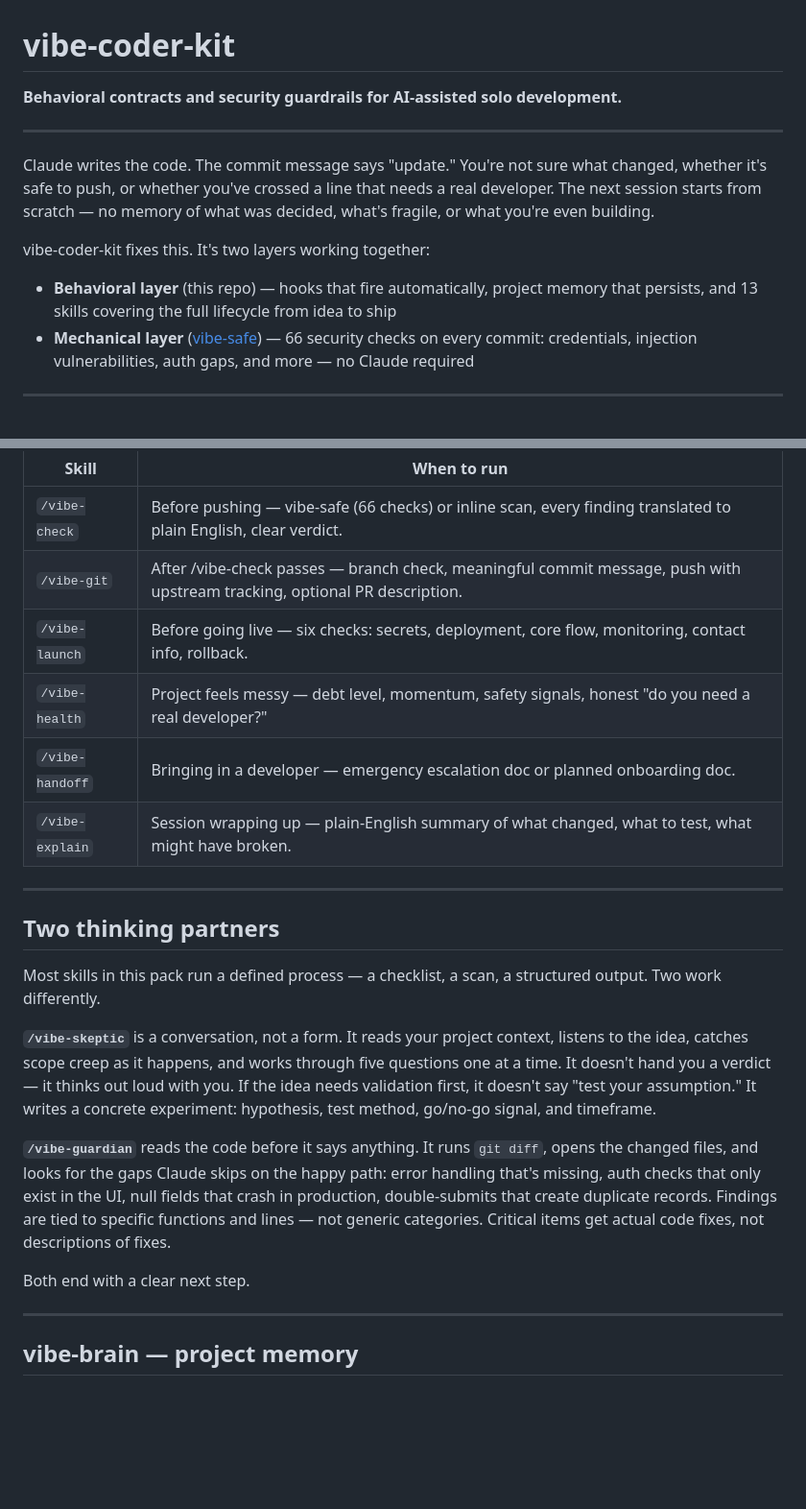
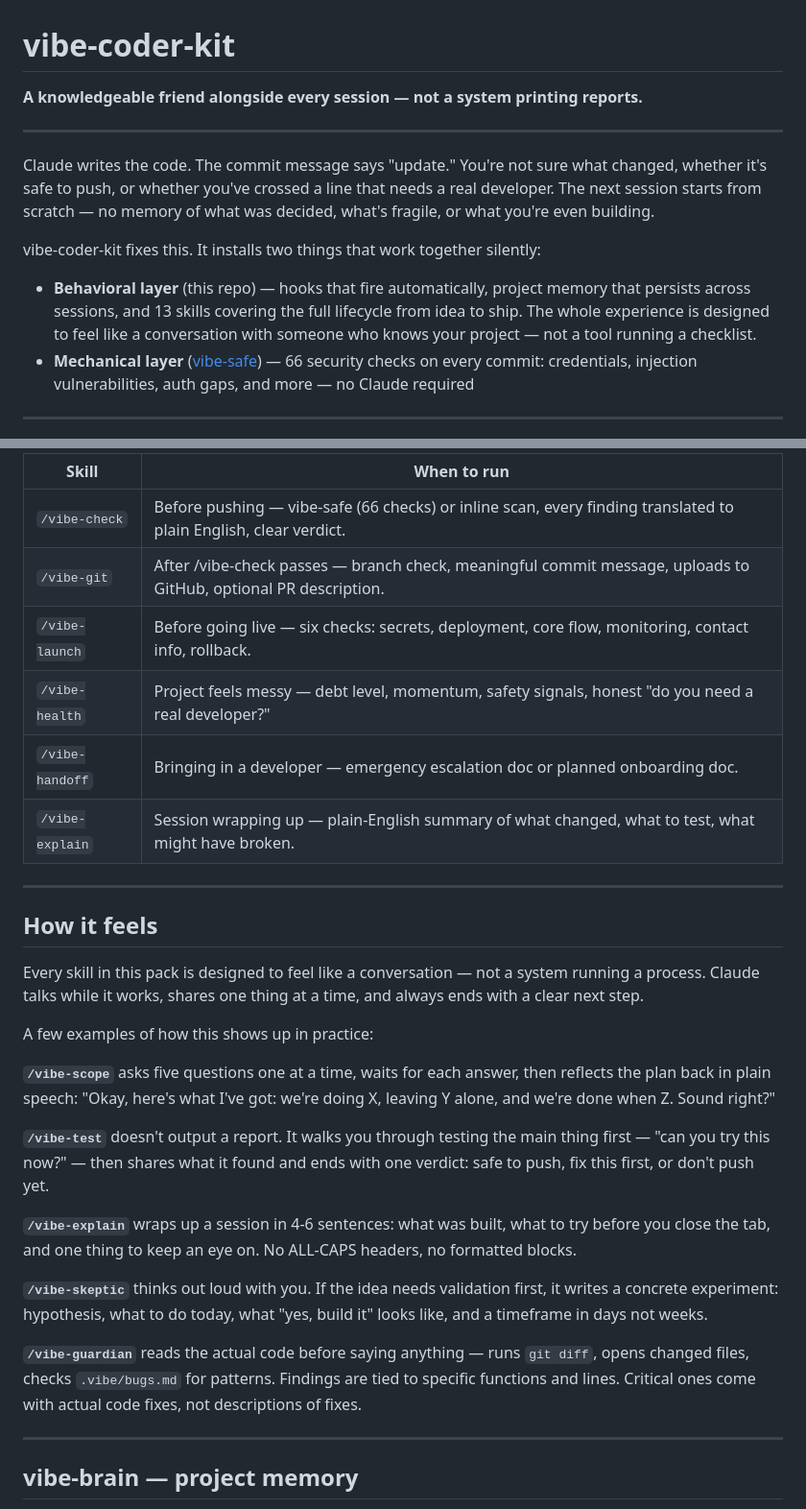
Before and after one commit to googlarz/vibe-coder-kit, a Markdown page: README.md, 2 parts joined by grey strips. Shown at 96% size. Rendered like a GitHub page; blank space fills up the shorter version.

Commit message:
docs: update README for 1.0.0
- Tagline reflects conversational experience, not just contracts
- Intro notes the pack is designed to feel like conversation
- vibe-git description: "upstream tracking" → "uploads to GitHub"
- "Two thinking partners" section expanded to "How it feels" —
  shows the conversational design across all skills with concrete
  examples from vibe-scope, vibe-test, vibe-explain, vibe-skeptic,
  vibe-guardian

Co-Authored-By: Claude Sonnet 4.6 <noreply@anthropic.com>

```diff
--- a/README.md
+++ b/README.md
@@ -1,14 +1,14 @@
 # vibe-coder-kit
 
-**Behavioral contracts and security guardrails for AI-assisted solo development.**
+**A knowledgeable friend alongside every session — not a system printing reports.**
 
 ---
 
 Claude writes the code. The commit message says "update." You're not sure what changed, whether it's safe to push, or whether you've crossed a line that needs a real developer. The next session starts from scratch — no memory of what was decided, what's fragile, or what you're even building.
 
-vibe-coder-kit fixes this. It's two layers working together:
+vibe-coder-kit fixes this. It installs two things that work together silently:
 
-- **Behavioral layer** (this repo) — hooks that fire automatically, project memory that persists, and 13 skills covering the full lifecycle from idea to ship
+- **Behavioral layer** (this repo) — hooks that fire automatically, project memory that persists across sessions, and 13 skills covering the full lifecycle from idea to ship. The whole experience is designed to feel like a conversation with someone who knows your project — not a tool running a checklist.
 - **Mechanical layer** ([vibe-safe](https://github.com/googlarz/vibe-safe)) — 66 security checks on every commit: credentials, injection vulnerabilities, auth gaps, and more — no Claude required
 
 ---
@@ -71,7 +71,7 @@ No invocation needed. These run on every Claude Code session.
 | Skill | When to run |
 |---|---|
 | `/vibe-check` | Before pushing — vibe-safe (66 checks) or inline scan, every finding translated to plain English, clear verdict. |
-| `/vibe-git` | After /vibe-check passes — branch check, meaningful commit message, push with upstream tracking, optional PR description. |
+| `/vibe-git` | After /vibe-check passes — branch check, meaningful commit message, uploads to GitHub, optional PR description. |
 | `/vibe-launch` | Before going live — six checks: secrets, deployment, core flow, monitoring, contact info, rollback. |
 | `/vibe-health` | Project feels messy — debt level, momentum, safety signals, honest "do you need a real developer?" |
 | `/vibe-handoff` | Bringing in a developer — emergency escalation doc or planned onboarding doc. |
@@ -79,15 +79,21 @@ No invocation needed. These run on every Claude Code session.
 
 ---
 
-## Two thinking partners
+## How it feels
 
-Most skills in this pack run a defined process — a checklist, a scan, a structured output. Two work differently.
+Every skill in this pack is designed to feel like a conversation — not a system running a process. Claude talks while it works, shares one thing at a time, and always ends with a clear next step.
 
-**`/vibe-skeptic`** is a conversation, not a form. It reads your project context, listens to the idea, catches scope creep as it happens, and works through five questions one at a time. It doesn't hand you a verdict — it thinks out loud with you. If the idea needs validation first, it doesn't say "test your assumption." It writes a concrete experiment: hypothesis, test method, go/no-go signal, and timeframe.
+A few examples of how this shows up in practice:
 
-**`/vibe-guardian`** reads the code before it says anything. It runs `git diff`, opens the changed files, and looks for the gaps Claude skips on the happy path: error handling that's missing, auth checks that only exist in the UI, null fields that crash in production, double-submits that create duplicate records. Findings are tied to specific functions and lines — not generic categories. Critical items get actual code fixes, not descriptions of fixes.
+**`/vibe-scope`** asks five questions one at a time, waits for each answer, then reflects the plan back in plain speech: "Okay, here's what I've got: we're doing X, leaving Y alone, and we're done when Z. Sound right?"
 
-Both end with a clear next step.
+**`/vibe-test`** doesn't output a report. It walks you through testing the main thing first — "can you try this now?" — then shares what it found and ends with one verdict: safe to push, fix this first, or don't push yet.
+
+**`/vibe-explain`** wraps up a session in 4-6 sentences: what was built, what to try before you close the tab, and one thing to keep an eye on. No ALL-CAPS headers, no formatted blocks.
+
+**`/vibe-skeptic`** thinks out loud with you. If the idea needs validation first, it writes a concrete experiment: hypothesis, what to do today, what "yes, build it" looks like, and a timeframe in days not weeks.
+
+**`/vibe-guardian`** reads the actual code before saying anything — runs `git diff`, opens changed files, checks `.vibe/bugs.md` for patterns. Findings are tied to specific functions and lines. Critical ones come with actual code fixes, not descriptions of fixes.
 
 ---
 
```
